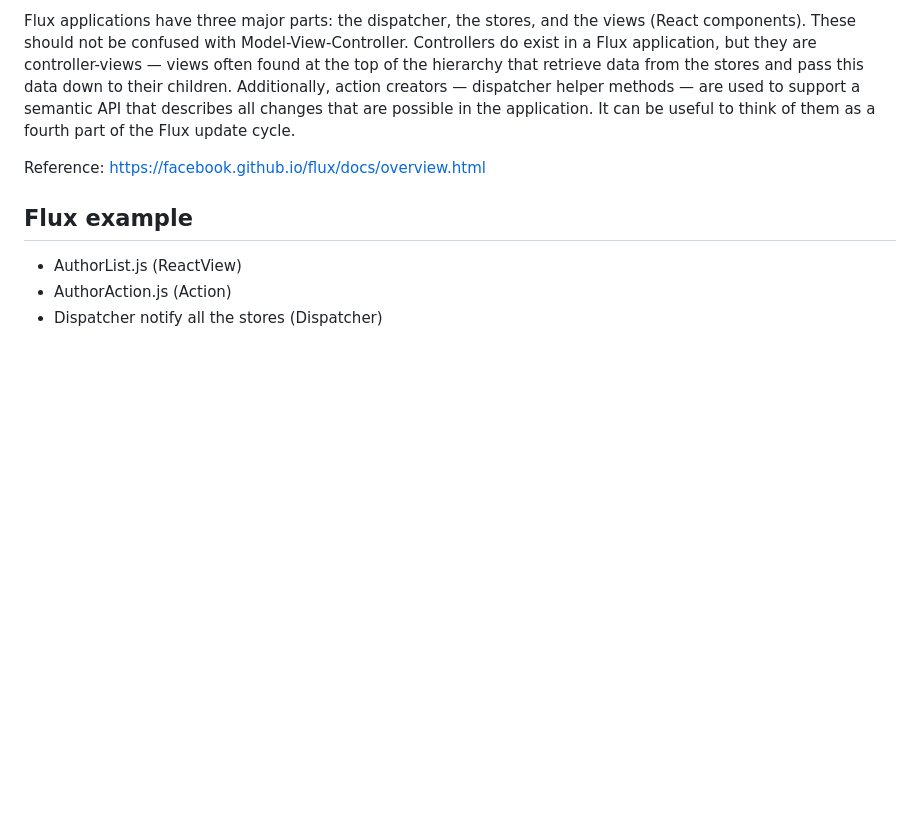
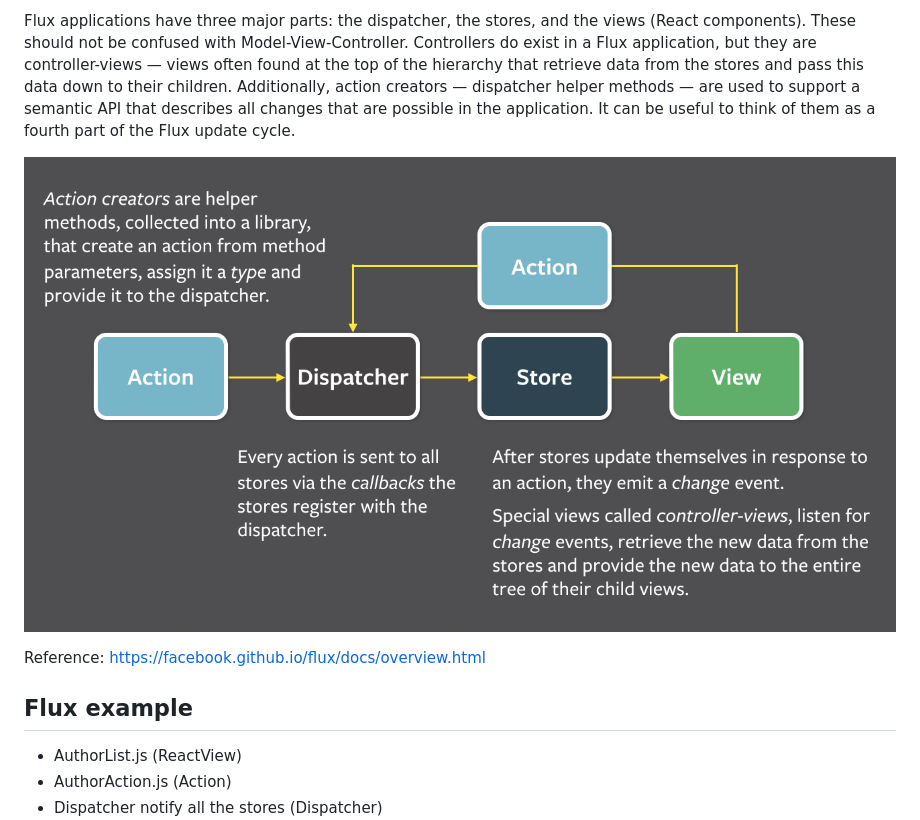
Before and after one commit to mayconbeserra/learning-react-flux, a Markdown page: README.md, the part around the change. Rendered like a GitHub page; pictures changed too: docs/flux-simple-f8-diagram-explained-1300w.png (added); blank space fills up the shorter version.

Commit message:
Add a picture about Flux architecture

```diff
--- a/README.md
+++ b/README.md
@@ -122,6 +122,8 @@ Flux is the application architecture that Facebook uses for building client-side
 
 Flux applications have three major parts: the dispatcher, the stores, and the views (React components). These should not be confused with Model-View-Controller. Controllers do exist in a Flux application, but they are controller-views — views often found at the top of the hierarchy that retrieve data from the stores and pass this data down to their children. Additionally, action creators — dispatcher helper methods — are used to support a semantic API that describes all changes that are possible in the application. It can be useful to think of them as a fourth part of the Flux update cycle.
 
+![Flux overview](docs/flux-simple-f8-diagram-explained-1300w.png)
+
 Reference: https://facebook.github.io/flux/docs/overview.html
 
 ## Flux example
```
